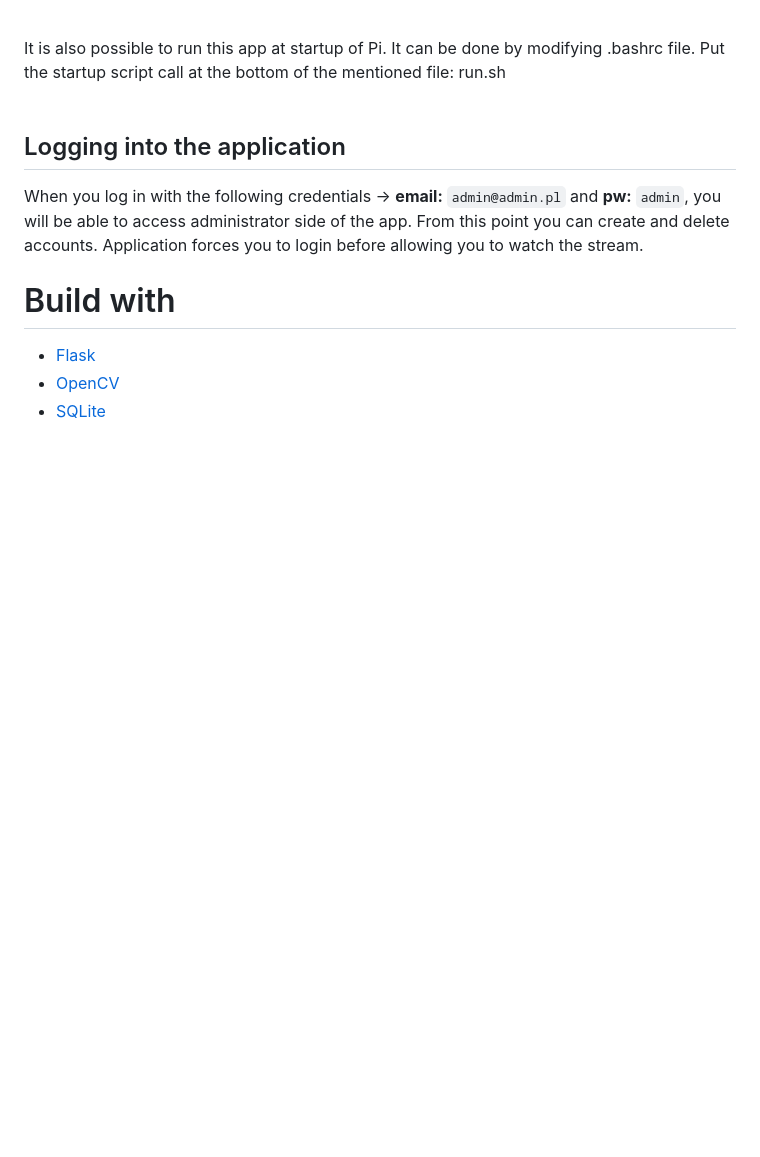
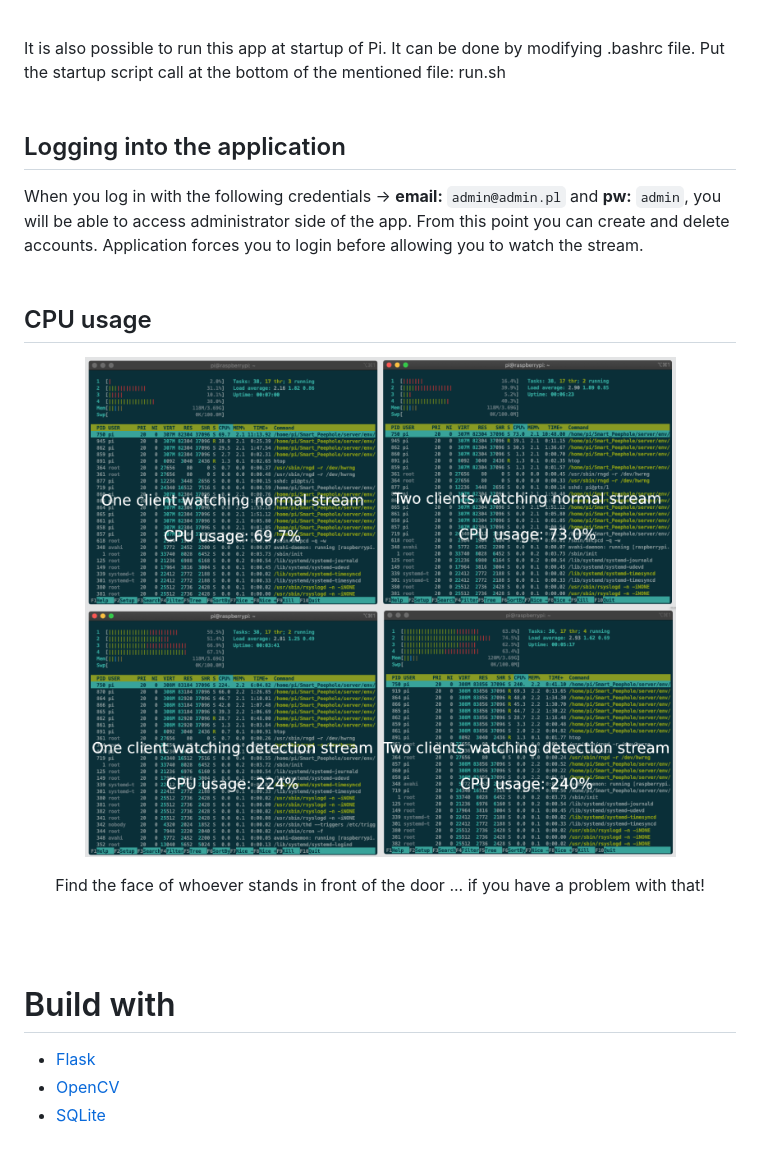
Before and after one commit to Gawron103/Smart_Peephole, a Markdown page: README.md, the part around the change. Rendered like a GitHub page; pictures changed too: images/CPU_usage.png (added); blank space fills up the shorter version.

Commit message:
Added cpu usage screenshoot

```diff
--- a/README.md
+++ b/README.md
@@ -67,6 +67,18 @@ It is also possible to run this app at startup of Pi. It can be done by modifyin
 
 ## Logging into the application
 When you log in with the following credentials -> __email:__ `admin@admin.pl` and __pw:__ `admin`, you will be able to access administrator side of the app. From this point you can create and delete accounts. Application forces you to login before allowing you to watch the stream.
+<br />
+<br />
+
+## CPU usage
+<p align="center">
+    <img src="images/CPU_usage.png" alt="" height="500">
+    <p align="center">
+        Find the face of whoever stands in front of the door ... if you have a problem with that!
+    </p>
+</p>
+<br />
+<br />
 
 # Build with
 * <a href="https://flask.palletsprojects.com/en/1.1.x/">Flask</a>
```
